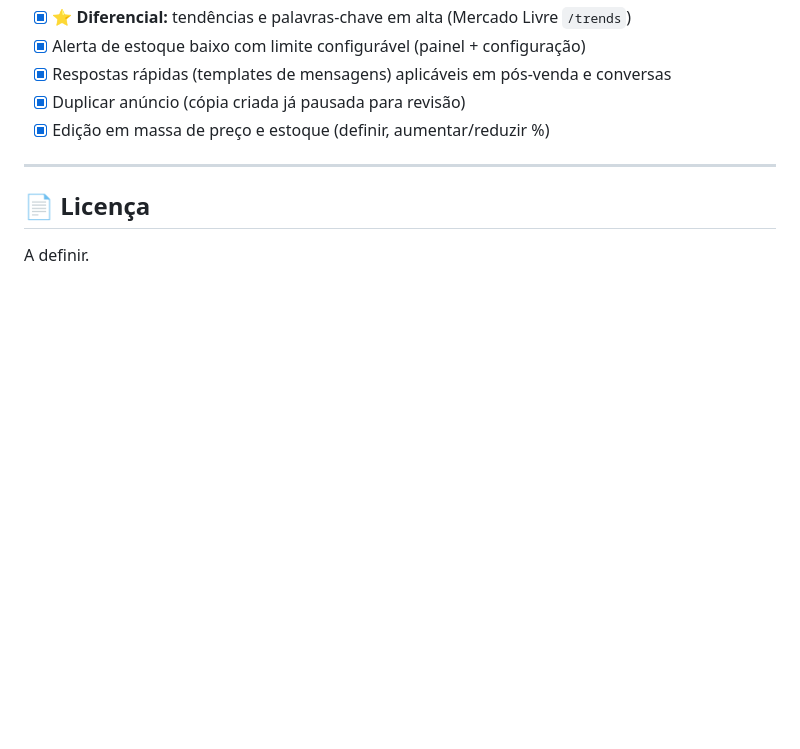
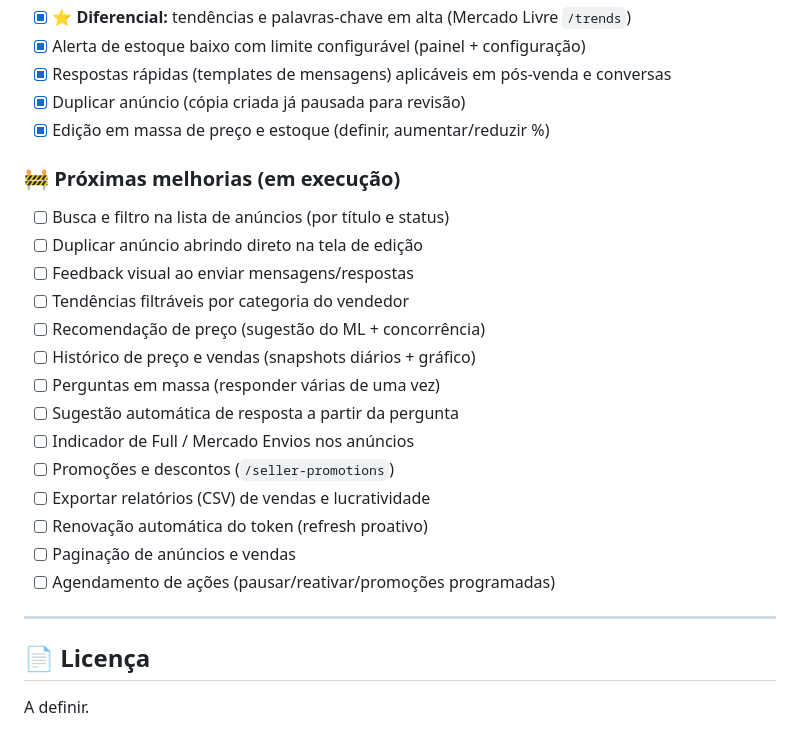
Before and after one commit to tbongiovani-outlook/MeuMercado, a Markdown page: README.md, the part around the change. Rendered like a GitHub page; blank space fills up the shorter version.

Commit message:
docs: roadmap de proximas melhorias (14 itens em execucao)

```diff
--- a/README.md
+++ b/README.md
@@ -329,6 +329,23 @@ curl -X POST \
 - [x] Duplicar anúncio (cópia criada já pausada para revisão)
 - [x] Edição em massa de preço e estoque (definir, aumentar/reduzir %)
 
+### 🚧 Próximas melhorias (em execução)
+
+- [ ] Busca e filtro na lista de anúncios (por título e status)
+- [ ] Duplicar anúncio abrindo direto na tela de edição
+- [ ] Feedback visual ao enviar mensagens/respostas
+- [ ] Tendências filtráveis por categoria do vendedor
+- [ ] Recomendação de preço (sugestão do ML + concorrência)
+- [ ] Histórico de preço e vendas (snapshots diários + gráfico)
+- [ ] Perguntas em massa (responder várias de uma vez)
+- [ ] Sugestão automática de resposta a partir da pergunta
+- [ ] Indicador de Full / Mercado Envios nos anúncios
+- [ ] Promoções e descontos (`/seller-promotions`)
+- [ ] Exportar relatórios (CSV) de vendas e lucratividade
+- [ ] Renovação automática do token (refresh proativo)
+- [ ] Paginação de anúncios e vendas
+- [ ] Agendamento de ações (pausar/reativar/promoções programadas)
+
 ---
 
 ## 📄 Licença
```
